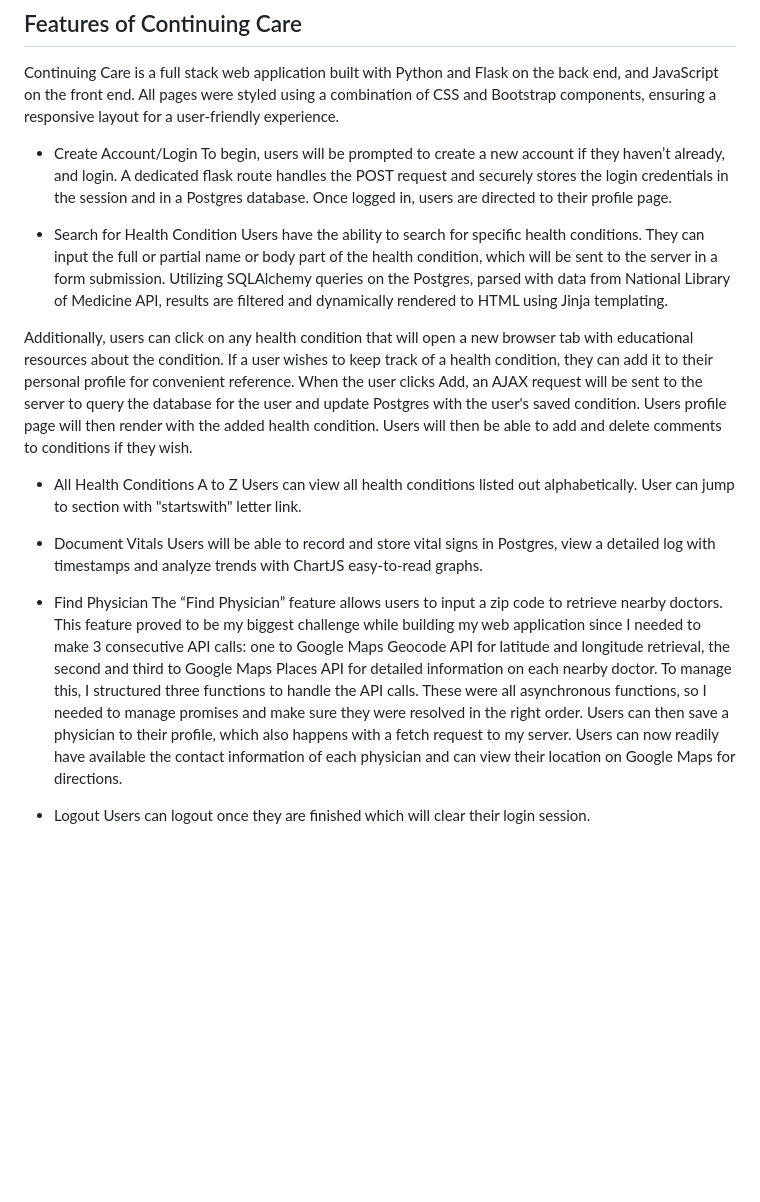
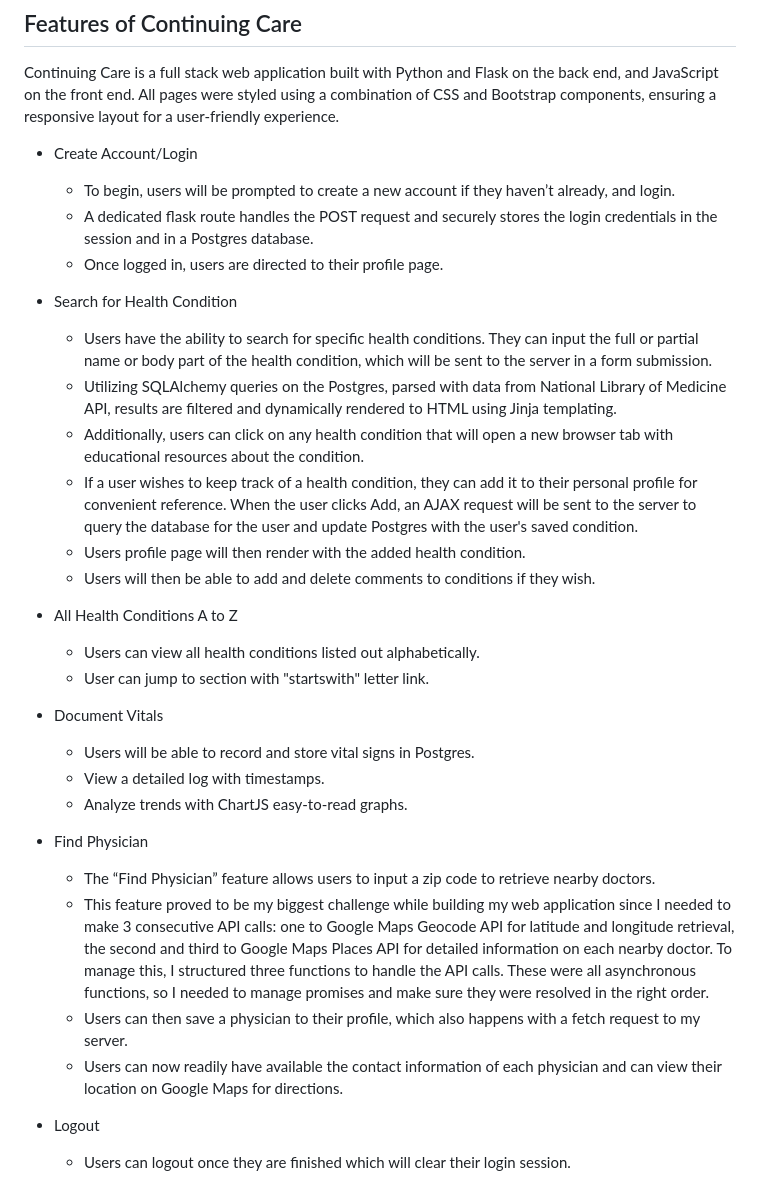
Before and after one commit to BWuthrich06/My_Health_Project, a Markdown page: README.md, the part around the change. GitHub-like rendering; blank space fills up the shorter version.

Commit message:
Added indentation

```diff
--- a/README.md
+++ b/README.md
@@ -40,25 +40,32 @@ Continuing Care is a full stack web application built with Python and Flask on t
 All pages were styled using a combination of CSS and Bootstrap components, ensuring a responsive layout for a user-friendly experience.
 
 * Create Account/Login
-To begin, users will be prompted to create a new account if they haven’t already, and login. A dedicated flask route handles the POST request and securely stores the login credentials in the session and in a Postgres database. Once logged in, users are directed to their profile page.
+    * To begin, users will be prompted to create a new account if they haven’t already, and login.
+    * A dedicated flask route handles the POST request and securely stores the login credentials in the session and in a Postgres database.
+    * Once logged in, users are directed to their profile page.
 
 * Search for Health Condition
-Users have the ability to search for specific health conditions. They can input the full or partial name or body part of the health condition, which will be sent to the server in a form submission. Utilizing SQLAlchemy queries on the Postgres, parsed with data from National Library of Medicine API, results are filtered and dynamically rendered to HTML using Jinja templating.
-
-Additionally, users can click on any health condition that will open a new browser tab with educational resources about the condition.
-If a user wishes to keep track of a health condition, they can add it to their personal profile for convenient reference. When the user clicks Add, an AJAX request will be sent to the server to query the database for the user and update Postgres with the user's saved condition. Users profile page will then render with the added health condition. Users will then be able to add and delete comments to conditions if they wish.
+    * Users have the ability to search for specific health conditions. They can input the full or partial name or body part of the health condition, which will be sent to the server in a form submission.
+    * Utilizing SQLAlchemy queries on the Postgres, parsed with data from National Library of Medicine API, results are filtered and dynamically rendered to HTML using Jinja templating.
+    * Additionally, users can click on any health condition that will open a new browser tab with educational resources about the condition.
+    * If a user wishes to keep track of a health condition, they can add it to their personal profile for convenient reference. When the user clicks Add, an AJAX request will be sent to the server to query the database for the user and update Postgres with the user's saved condition.
+    * Users profile page will then render with the added health condition.
+    * Users will then be able to add and delete comments to conditions if they wish.
 
 * All Health Conditions A to Z
-Users can view all health conditions listed out alphabetically.  User can jump to section with "startswith" letter link.
+    * Users can view all health conditions listed out alphabetically.
+    * User can jump to section with "startswith" letter link.
 
 * Document Vitals
-Users will be able to record and store vital signs in Postgres, view a detailed log with timestamps and analyze trends with ChartJS easy-to-read graphs.
+    * Users will be able to record and store vital signs in Postgres.
+    * View a detailed log with timestamps.
+    * Analyze trends with ChartJS easy-to-read graphs.
 
 * Find Physician
-The “Find Physician” feature allows users to input a zip code to retrieve nearby doctors.
-This feature proved to be my biggest challenge while building my web application since I needed to make 3 consecutive API calls: one to Google Maps Geocode API for latitude and longitude retrieval, the second and third to Google Maps Places API for detailed information on each nearby doctor.
-To manage this, I structured three functions to handle the API calls.  These were all asynchronous functions, so I needed to manage promises and make sure they were resolved in the right order.
-Users can then save a physician to their profile, which also happens with a fetch request to my server. Users can now readily have available the contact information of each physician and can view their location on Google Maps for directions.
+    * The “Find Physician” feature allows users to input a zip code to retrieve nearby doctors.
+    * This feature proved to be my biggest challenge while building my web application since I needed to make 3 consecutive API calls: one to Google Maps Geocode API for latitude and longitude retrieval, the second and third to Google Maps Places API for detailed information on each nearby doctor. To manage this, I structured three functions to handle the API calls.  These were all asynchronous functions, so I needed to manage promises and make sure they were resolved in the right order.
+    * Users can then save a physician to their profile, which also happens with a fetch request to my server.
+    * Users can now readily have available the contact information of each physician and can view their location on Google Maps for directions.
 
 * Logout
-Users can logout once they are finished which will clear their login session.
+    * Users can logout once they are finished which will clear their login session.
```
